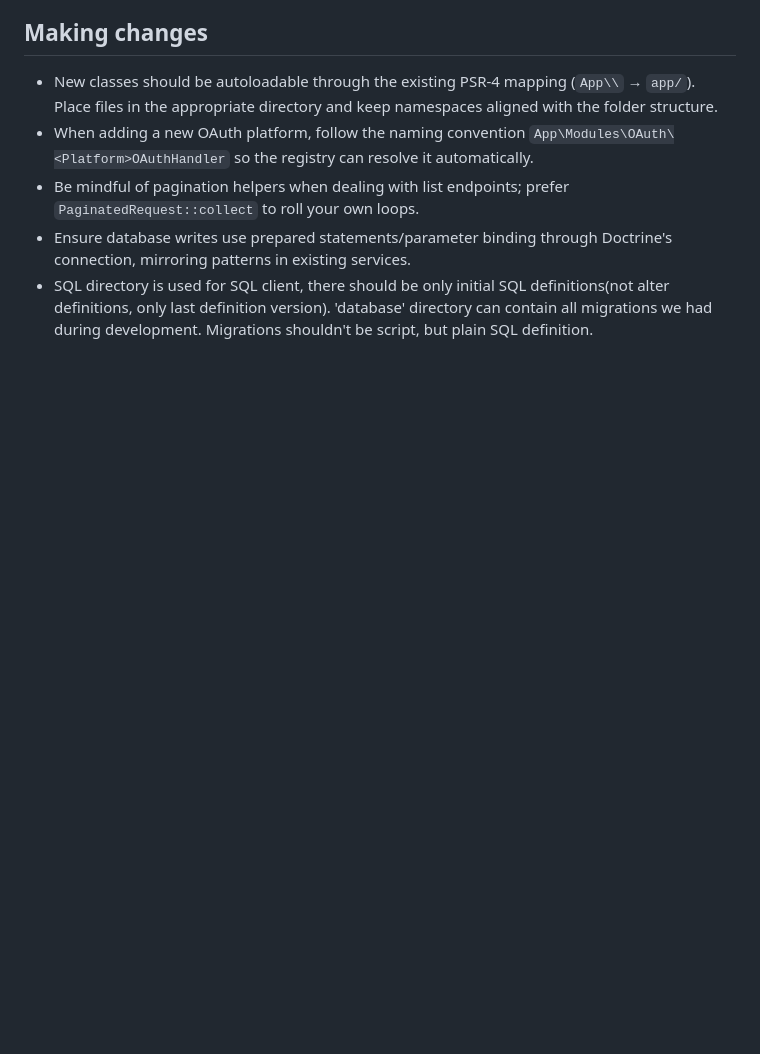
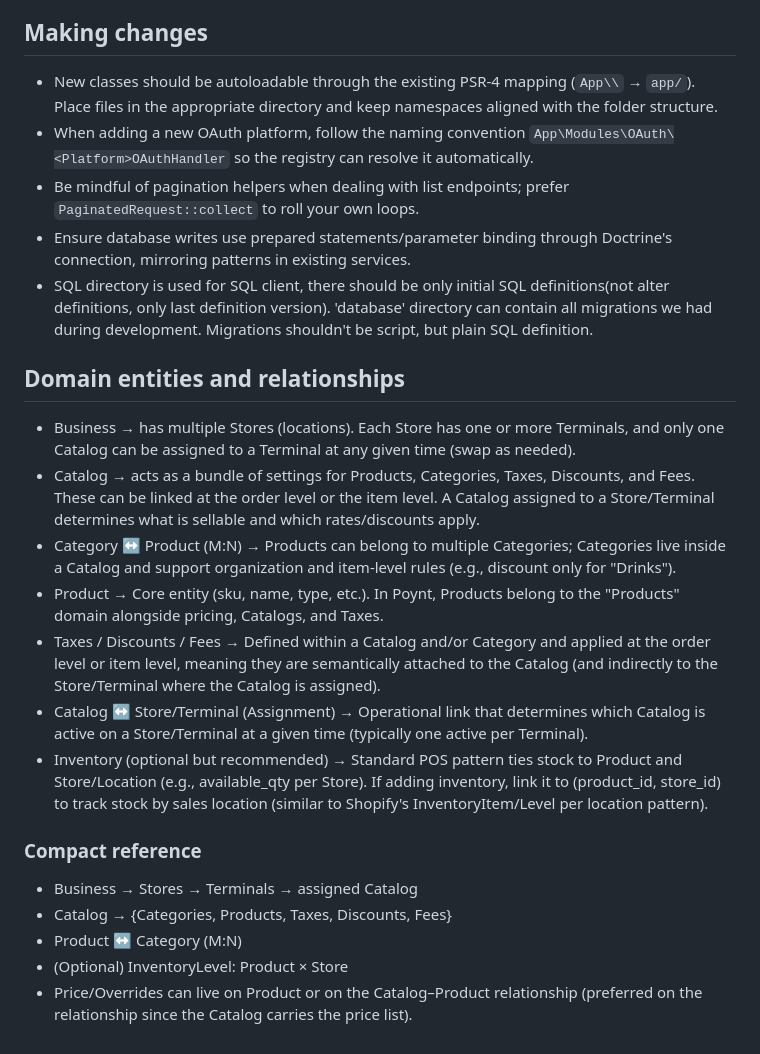
Before and after one commit to qualia-user/Poynt, a Markdown page: AGENTS.md, the part around the change. GitHub-like rendering; blank space fills up the shorter version.

Commit message:
Add domain entities overview to AGENTS

```diff
--- a/AGENTS.md
+++ b/AGENTS.md
@@ -28,3 +28,19 @@
 - Be mindful of pagination helpers when dealing with list endpoints; prefer `PaginatedRequest::collect` to roll your own loops.
 - Ensure database writes use prepared statements/parameter binding through Doctrine's connection, mirroring patterns in existing services.
 - SQL directory is used for SQL client, there should be only initial SQL definitions(not alter definitions, only last definition version). 'database' directory can contain all migrations we had during development. Migrations shouldn't be script, but plain SQL definition.
+
+## Domain entities and relationships
+- Business → has multiple Stores (locations). Each Store has one or more Terminals, and only one Catalog can be assigned to a Terminal at any given time (swap as needed).
+- Catalog → acts as a bundle of settings for Products, Categories, Taxes, Discounts, and Fees. These can be linked at the order level or the item level. A Catalog assigned to a Store/Terminal determines what is sellable and which rates/discounts apply.
+- Category ↔ Product (M:N) → Products can belong to multiple Categories; Categories live inside a Catalog and support organization and item-level rules (e.g., discount only for "Drinks").
+- Product → Core entity (sku, name, type, etc.). In Poynt, Products belong to the "Products" domain alongside pricing, Catalogs, and Taxes.
+- Taxes / Discounts / Fees → Defined within a Catalog and/or Category and applied at the order level or item level, meaning they are semantically attached to the Catalog (and indirectly to the Store/Terminal where the Catalog is assigned).
+- Catalog ↔ Store/Terminal (Assignment) → Operational link that determines which Catalog is active on a Store/Terminal at a given time (typically one active per Terminal).
+- Inventory (optional but recommended) → Standard POS pattern ties stock to Product and Store/Location (e.g., available_qty per Store). If adding inventory, link it to (product_id, store_id) to track stock by sales location (similar to Shopify's InventoryItem/Level per location pattern).
+
+### Compact reference
+- Business → Stores → Terminals → assigned Catalog
+- Catalog → {Categories, Products, Taxes, Discounts, Fees}
+- Product ↔ Category (M:N)
+- (Optional) InventoryLevel: Product × Store
+- Price/Overrides can live on Product or on the Catalog–Product relationship (preferred on the relationship since the Catalog carries the price list).
```
